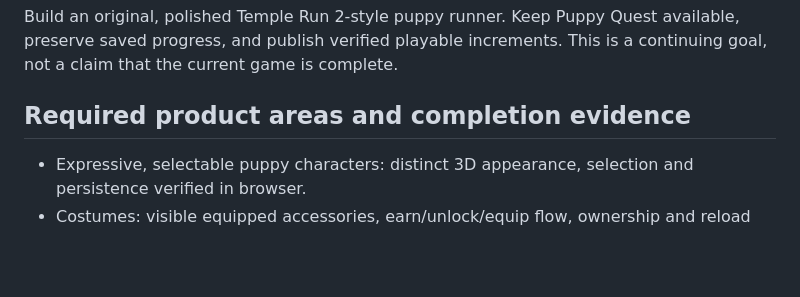
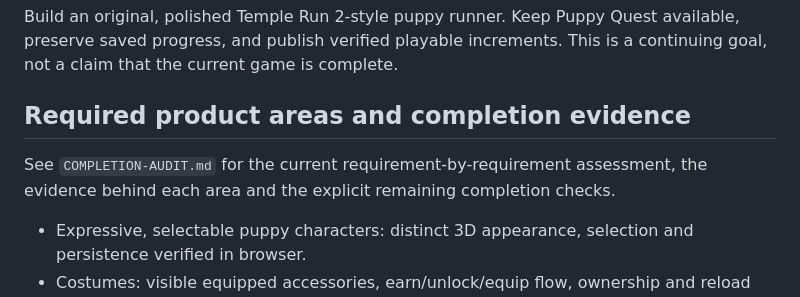
Before and after one commit to jonbiro/DogeQuest-1989, a Markdown page: ADVENTURE-ROADMAP.md, the part around the change. GitHub-like rendering; blank space fills up the shorter version.

```diff
--- a/ADVENTURE-ROADMAP.md
+++ b/ADVENTURE-ROADMAP.md
@@ -3,6 +3,9 @@
 Build an original, polished Temple Run 2-style puppy runner. Keep Puppy Quest available, preserve saved progress, and publish verified playable increments. This is a continuing goal, not a claim that the current game is complete.
 
 ## Required product areas and completion evidence
+
+See `COMPLETION-AUDIT.md` for the current requirement-by-requirement assessment,
+the evidence behind each area and the explicit remaining completion checks.
 
 - Expressive, selectable puppy characters: distinct 3D appearance, selection and persistence verified in browser.
 - Costumes: visible equipped accessories, earn/unlock/equip flow, ownership and reload tests.
```
Also changed, not shown: COMPLETION-AUDIT.md (added, +46 -0 lines).
